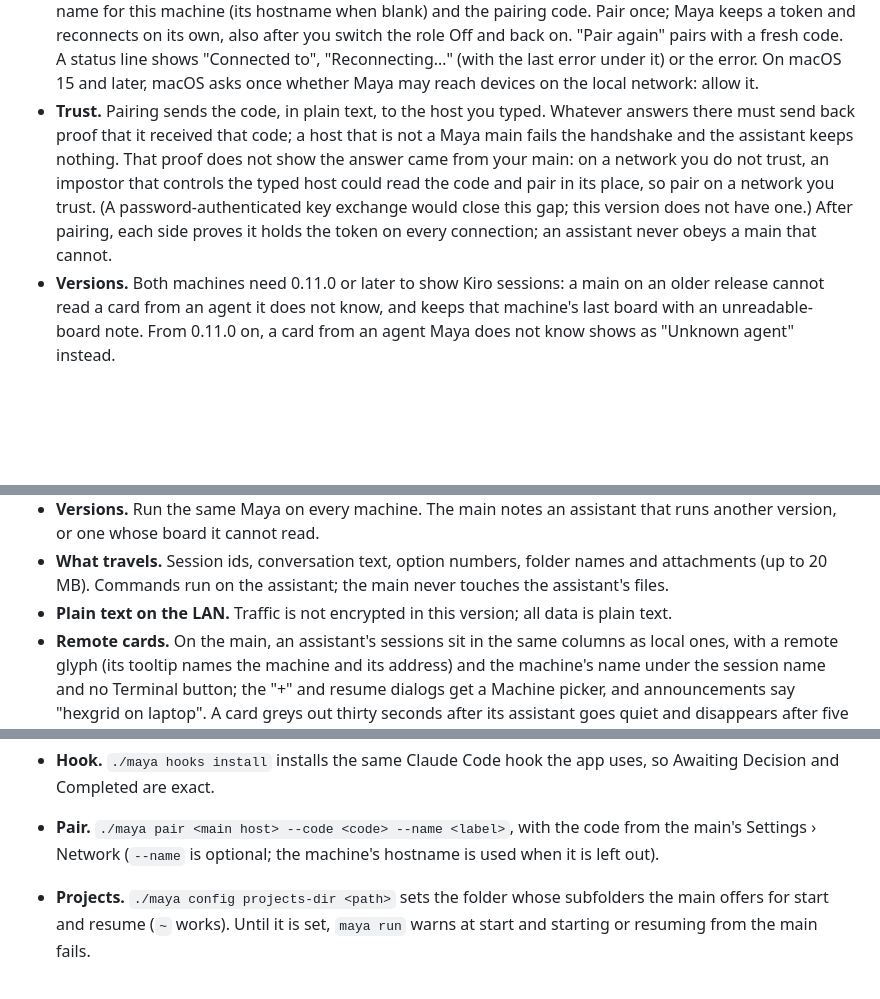
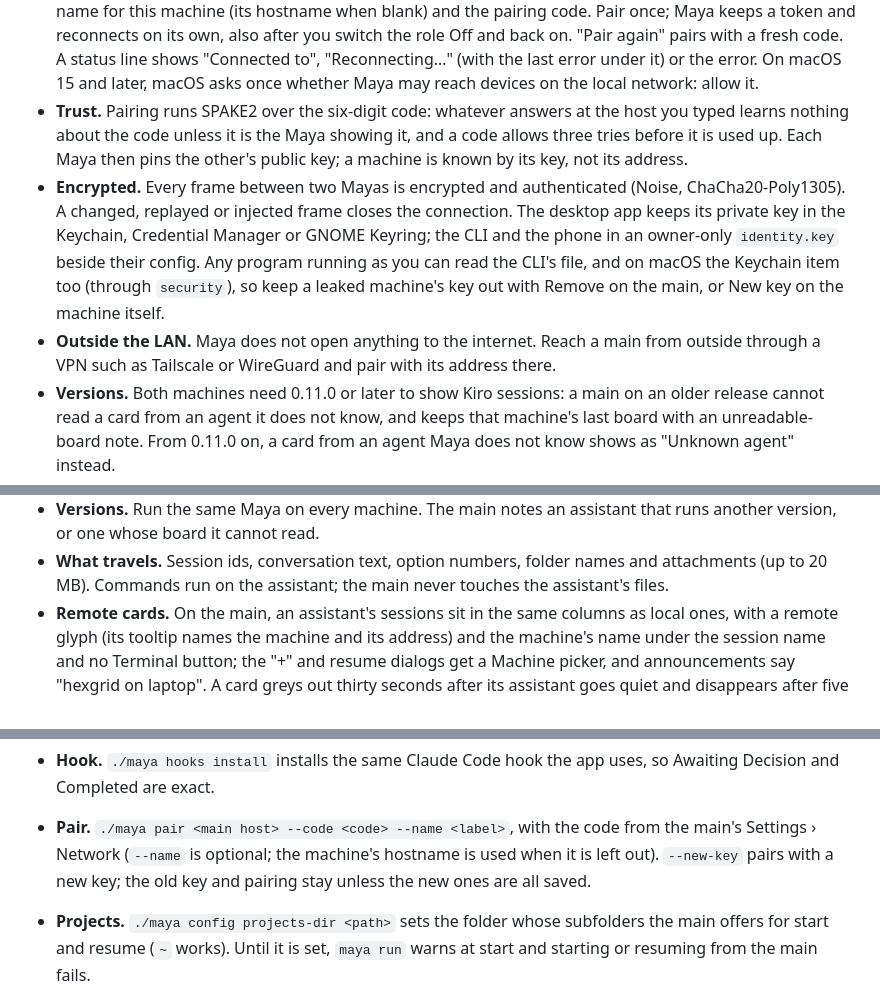
Before and after one commit to dosaki/maya, a Markdown page: README.md, 3 parts joined by grey strips. GitHub-like rendering; blank space fills up the shorter version.

Commit message:
docs: describe the secure protocol and record where it differs from the design
Co-Authored-By: Claude Opus 5.5 <noreply@anthropic.com>

```diff
--- a/README.md
+++ b/README.md
@@ -281,15 +281,22 @@ quiet.
   <main>", "Reconnecting…" (with the last error under it) or the error.
   On macOS 15 and later, macOS asks once whether Maya may reach devices on
   the local network: allow it.
-- **Trust.** Pairing sends the code, in plain text, to the host you typed.
-  Whatever answers there must send back proof that it received that code;
-  a host that is not a Maya main fails the handshake and the assistant
-  keeps nothing. That proof does not show the answer came from your main:
-  on a network you do not trust, an impostor that controls the typed host
-  could read the code and pair in its place, so pair on a network you
-  trust. (A password-authenticated key exchange would close this gap; this
-  version does not have one.) After pairing, each side proves it holds the
-  token on every connection; an assistant never obeys a main that cannot.
+- **Trust.** Pairing runs SPAKE2 over the six-digit code: whatever answers
+  at the host you typed learns nothing about the code unless it is the Maya
+  showing it, and a code allows three tries before it is used up. Each
+  Maya then pins the other's public key; a machine is known by its key,
+  not its address.
+- **Encrypted.** Every frame between two Mayas is encrypted and
+  authenticated (Noise, ChaCha20-Poly1305). A changed, replayed or injected
+  frame closes the connection. The desktop app keeps its private key in
+  the Keychain, Credential Manager or GNOME Keyring; the CLI and the phone
+  in an owner-only `identity.key` beside their config. Any program running
+  as you can read the CLI's file, and on macOS the Keychain item too
+  (through `security`), so keep a leaked machine's key out with Remove on
+  the main, or New key on the machine itself.
+- **Outside the LAN.** Maya does not open anything to the internet. Reach
+  a main from outside through a VPN such as Tailscale or WireGuard and
+  pair with its address there.
 - **Versions.** Both machines need 0.11.0 or later to show Kiro sessions:
   a main on an older release cannot read a card from an agent it does not
   know, and keeps that machine's last board with an unreadable-board note.
@@ -312,8 +319,6 @@ quiet.
 - **What travels.** Session ids, conversation text, option numbers, folder
   names and attachments (up to 20 MB). Commands run on the assistant; the
   main never touches the assistant's files.
-- **Plain text on the LAN.** Traffic is not encrypted in this version; all
-  data is plain text.
 - **Remote cards.** On the main, an assistant's sessions sit in the same
   columns as local ones, with a remote glyph (its tooltip names the
   machine and its address) and the machine's name under the session name
@@ -346,7 +351,8 @@ too, with no desktop and no app: the `maya` command line tool.
   app uses, so Awaiting Decision and Completed are exact.
 - **Pair.** `./maya pair <main host> --code <code> --name <label>`, with the
   code from the main's Settings › Network (`--name` is optional; the
-  machine's hostname is used when it is left out).
+  machine's hostname is used when it is left out). `--new-key` pairs with a
+  new key; the old key and pairing stay unless the new ones are all saved.
 - **Projects.** `./maya config projects-dir <path>` sets the folder whose
   subfolders the main offers for start and resume (`~` works). Until it is
   set, `maya run` warns at start and starting or resuming from the main
```
Also changed, not shown: docs/DEVELOPING.md (+6 -3 lines), 1 other file.
